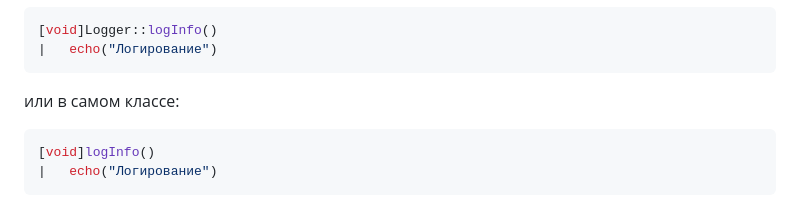
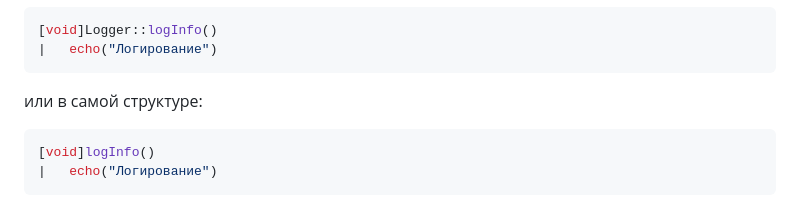
Before and after one commit to MONOPTICAL/MONOSCRIPT, a Markdown page: README.md, the part around the change. Drawn GitHub-style.

Commit message:
Исправление описания в README.md

````diff
--- a/README.md
+++ b/README.md
@@ -87,7 +87,7 @@ map<string, i32> очки ^= {"Alice": 10, "Bob": 8}
 [void]Logger::logInfo()
 |   echo("Логирование")
 ```
-или в самом классе:
+или в самой структуре:
 ```cpp
 [void]logInfo()
 |   echo("Логирование")
````
